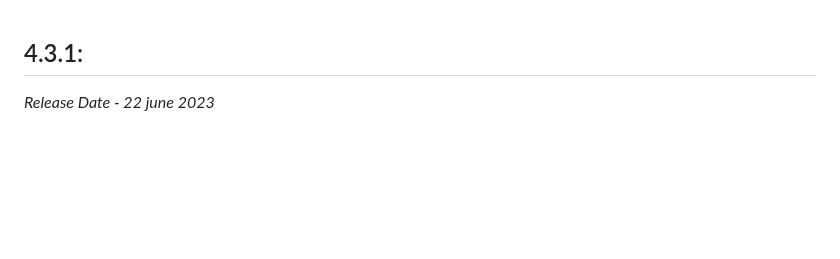
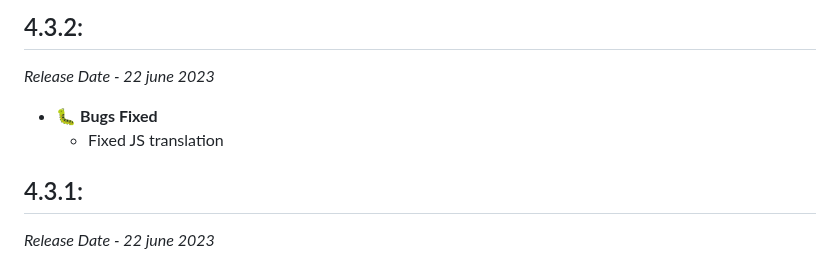
Before and after one commit to Studio-Lemon/wp-lemon-docs, a Markdown page: src/CHANGELOG.md, the part around the change. Drawn GitHub-style; blank space fills up the shorter version.

Commit message:
Updated changelog.md from github actions

```diff
--- a/src/CHANGELOG.md
+++ b/src/CHANGELOG.md
@@ -1,3 +1,10 @@
+## 4.3.2:
+
+_Release Date - 22 june 2023_
+
+-   🐛 **Bugs Fixed**
+    -   Fixed JS translation
+
 ## 4.3.1:
 
 _Release Date - 22 june 2023_
```
